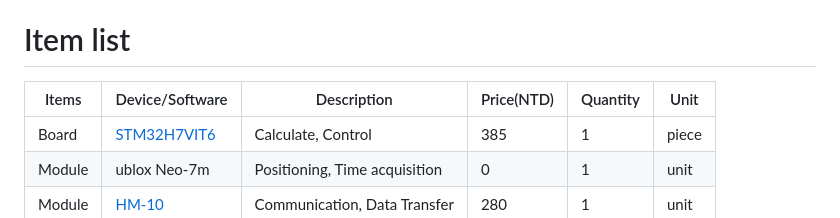
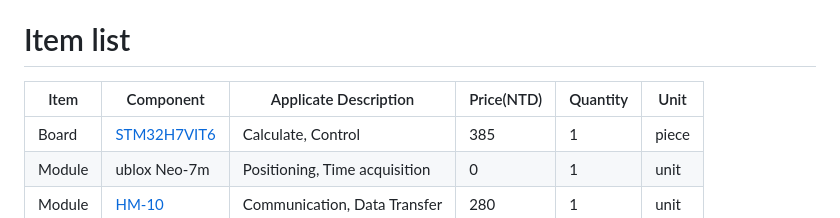
Before and after one commit to Flamecthulhu/AI_Wallet_Grade3, a Markdown page: README.md, the part around the change. GitHub-like rendering.

Commit message:
UserUpdate

```diff
--- a/README.md
+++ b/README.md
@@ -6,7 +6,7 @@ By collecting location data, it can automatically display the appropriate QR cod
 
 # Item list
 
-| Items | Device/Software | Description | Price(NTD) | Quantity | Unit |
+| Item | Component | Applicate Description | Price(NTD) | Quantity | Unit |
 | --- | --- | --- | --- | --- | --- |
 | Board | [STM32H7VIT6](https://shopee.tw/STM32H7%E6%A0%B8%E5%BF%83%E6%9D%BF-%E5%8E%9F%E8%A3%9DSTM32H750VBT6-STM32H743VIT6-%E9%96%8B%E7%99%BC%E6%9D%BF%E6%A0%B8%E5%BF%83%E6%9D%BF-i.1373963606.29520723765?xptdk=6c2fda6e-0860-48dc-9459-c875ffafa929) | Calculate, Control | 385 | 1 | piece |
 | Module | ublox Neo-7m | Positioning, Time acquisition | 0 | 1 | unit |
```
